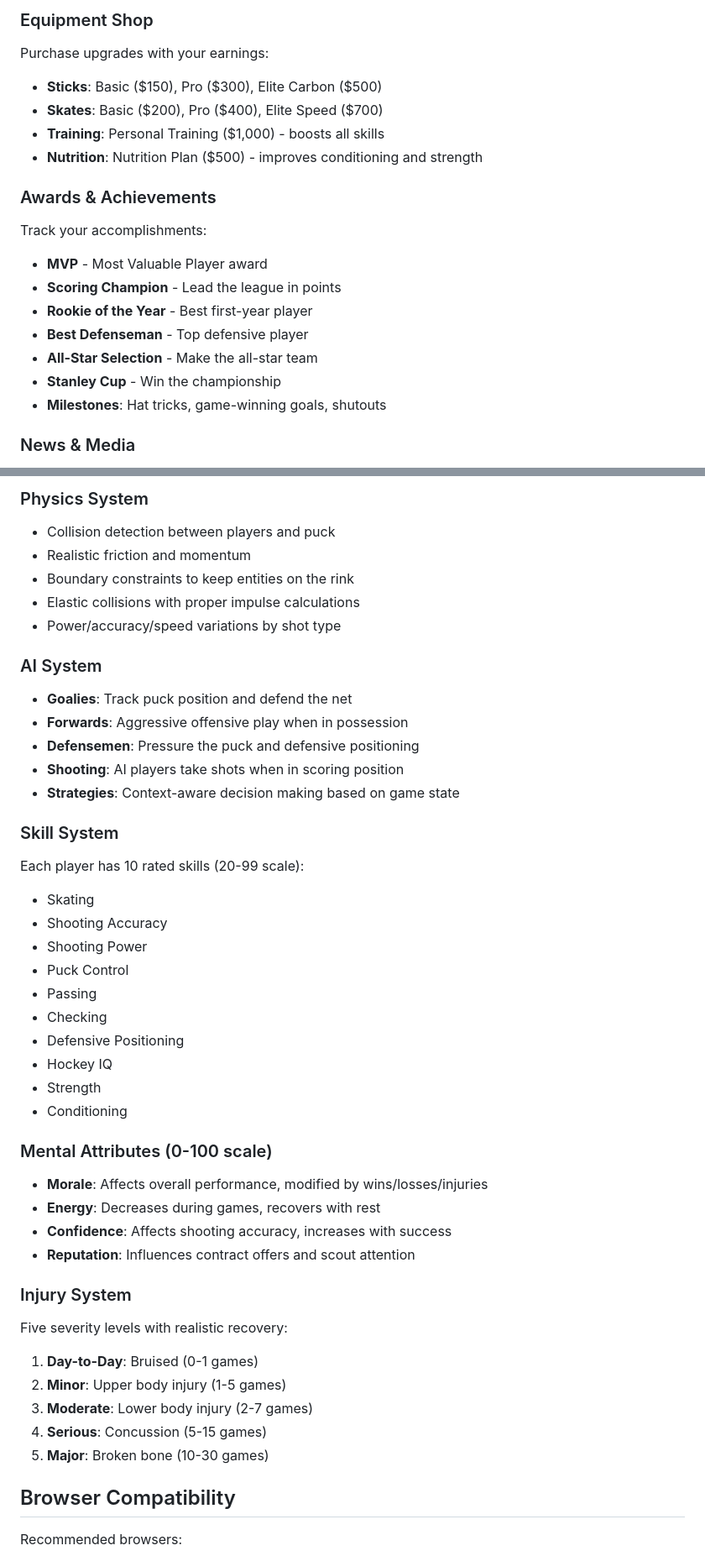
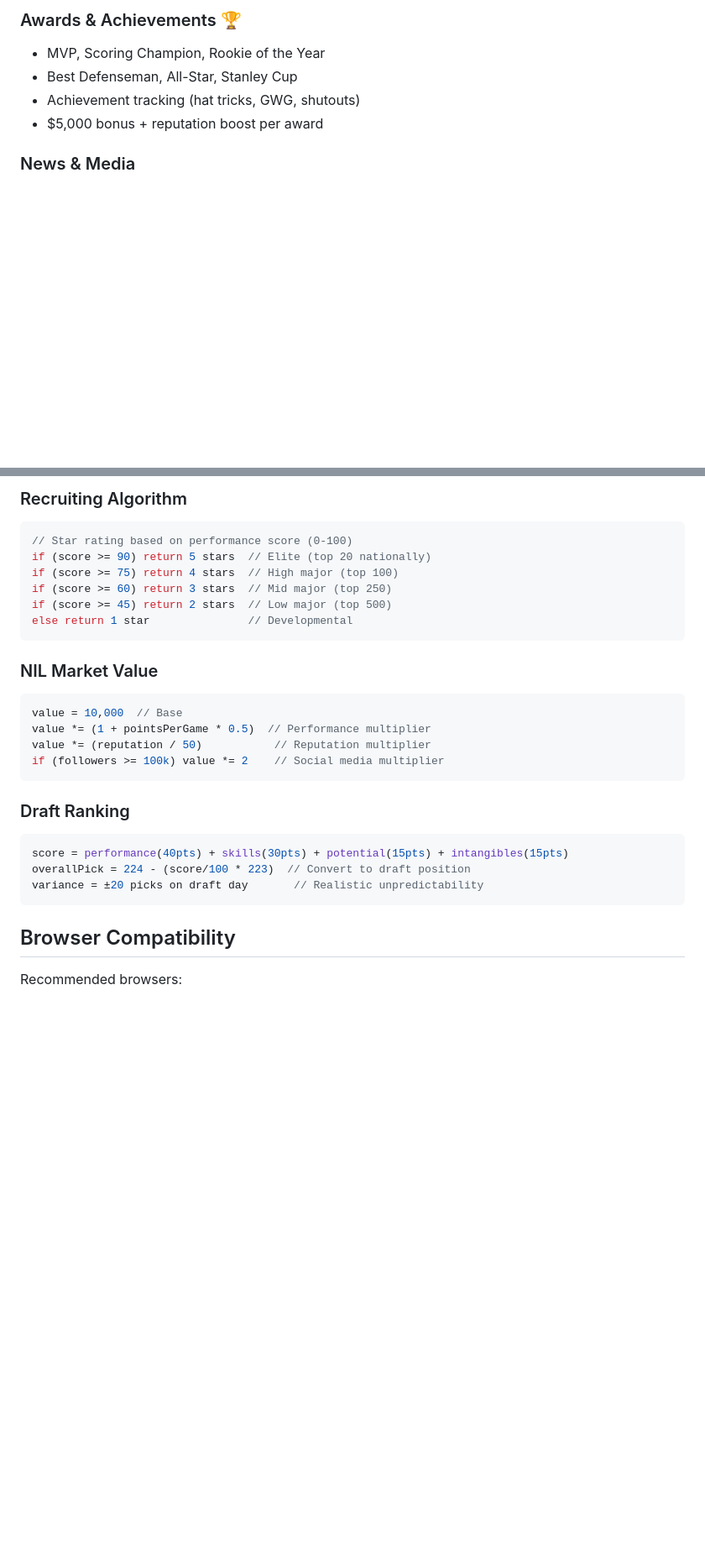
Before and after one commit to CryptoCode14/HockeyLifeSim, a Markdown page: README.md, 2 parts joined by grey strips. Shown at 84% size. Drawn GitHub-style; blank space fills up the shorter version.

````diff
--- a/README.md
+++ b/README.md
@@ -36,20 +106,9 @@ A realistic NHL career simulation game playable in your web browser. Build your
 
-### Equipment Shop
-Purchase upgrades with your earnings:
-- **Sticks**: Basic ($150), Pro ($300), Elite Carbon ($500)
-- **Skates**: Basic ($200), Pro ($400), Elite Speed ($700)
-- **Training**: Personal Training ($1,000) - boosts all skills
-- **Nutrition**: Nutrition Plan ($500) - improves conditioning and strength
-
-### Awards & Achievements
-Track your accomplishments:
-- **MVP** - Most Valuable Player award
-- **Scoring Champion** - Lead the league in points
-- **Rookie of the Year** - Best first-year player
-- **Best Defenseman** - Top defensive player
-- **All-Star Selection** - Make the all-star team
-- **Stanley Cup** - Win the championship
-- **Milestones**: Hat tricks, game-winning goals, shutouts
+### Awards & Achievements 🏆
+- MVP, Scoring Champion, Rookie of the Year
+- Best Defenseman, All-Star, Stanley Cup
+- Achievement tracking (hat tricks, GWG, shutouts)
+- $5,000 bonus + reputation boost per award
 
 ### News & Media
 - **Dynamic Headlines**: Performance-based news stories
@@ -120,44 +257,28 @@ Track your accomplishments:
 
-### Physics System
-- Collision detection between players and puck
-- Realistic friction and momentum
-- Boundary constraints to keep entities on the rink
-- Elastic collisions with proper impulse calculations
-- Power/accuracy/speed variations by shot type
+### Recruiting Algorithm
+```javascript
+// Star rating based on performance score (0-100)
+if (score >= 90) return 5 stars  // Elite (top 20 nationally)
+if (score >= 75) return 4 stars  // High major (top 100)
+if (score >= 60) return 3 stars  // Mid major (top 250)
+if (score >= 45) return 2 stars  // Low major (top 500)
+else return 1 star               // Developmental
+```
 
-### AI System
-- **Goalies**: Track puck position and defend the net
-- **Forwards**: Aggressive offensive play when in possession
-- **Defensemen**: Pressure the puck and defensive positioning
-- **Shooting**: AI players take shots when in scoring position
-- **Strategies**: Context-aware decision making based on game state
+### NIL Market Value
+```javascript
+value = 10,000  // Base
+value *= (1 + pointsPerGame * 0.5)  // Performance multiplier
+value *= (reputation / 50)           // Reputation multiplier
+if (followers >= 100k) value *= 2    // Social media multiplier
+```
 
-### Skill System
-Each player has 10 rated skills (20-99 scale):
-- Skating
-- Shooting Accuracy
-- Shooting Power
-- Puck Control
-- Passing
-- Checking
-- Defensive Positioning
-- Hockey IQ
-- Strength
-- Conditioning
-
-### Mental Attributes (0-100 scale)
-- **Morale**: Affects overall performance, modified by wins/losses/injuries
-- **Energy**: Decreases during games, recovers with rest
-- **Confidence**: Affects shooting accuracy, increases with success
-- **Reputation**: Influences contract offers and scout attention
-
-### Injury System
-Five severity levels with realistic recovery:
-1. **Day-to-Day**: Bruised (0-1 games)
-2. **Minor**: Upper body injury (1-5 games)
-3. **Moderate**: Lower body injury (2-7 games)
-4. **Serious**: Concussion (5-15 games)
-5. **Major**: Broken bone (10-30 games)
+### Draft Ranking
+```javascript
+score = performance(40pts) + skills(30pts) + potential(15pts) + intangibles(15pts)
+overallPick = 224 - (score/100 * 223)  // Convert to draft position
+variance = ±20 picks on draft day       // Realistic unpredictability
+```
 
 ## Browser Compatibility
 
````
Also changed, not shown: other parts of README.md (+201 -53 lines).
